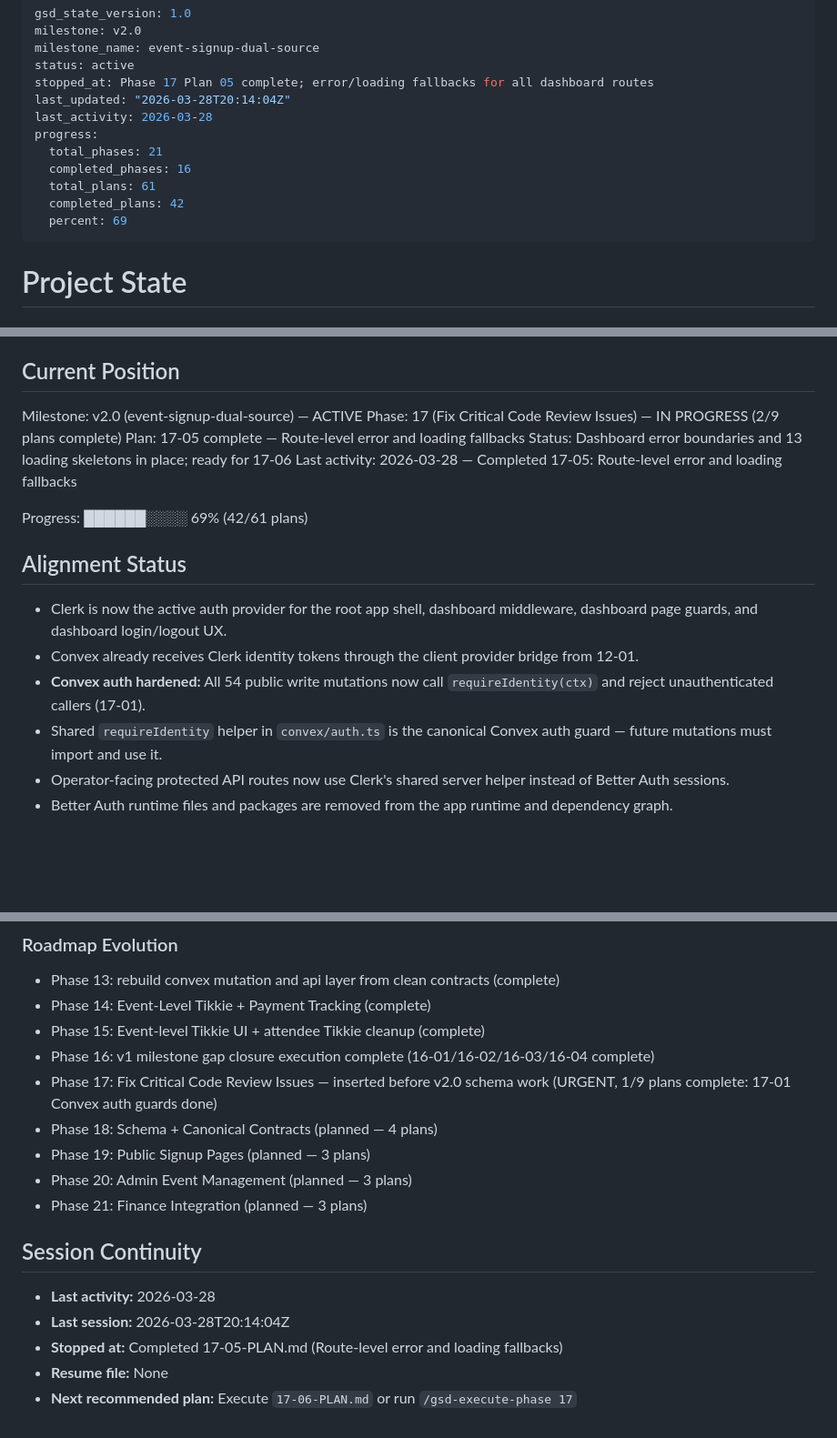
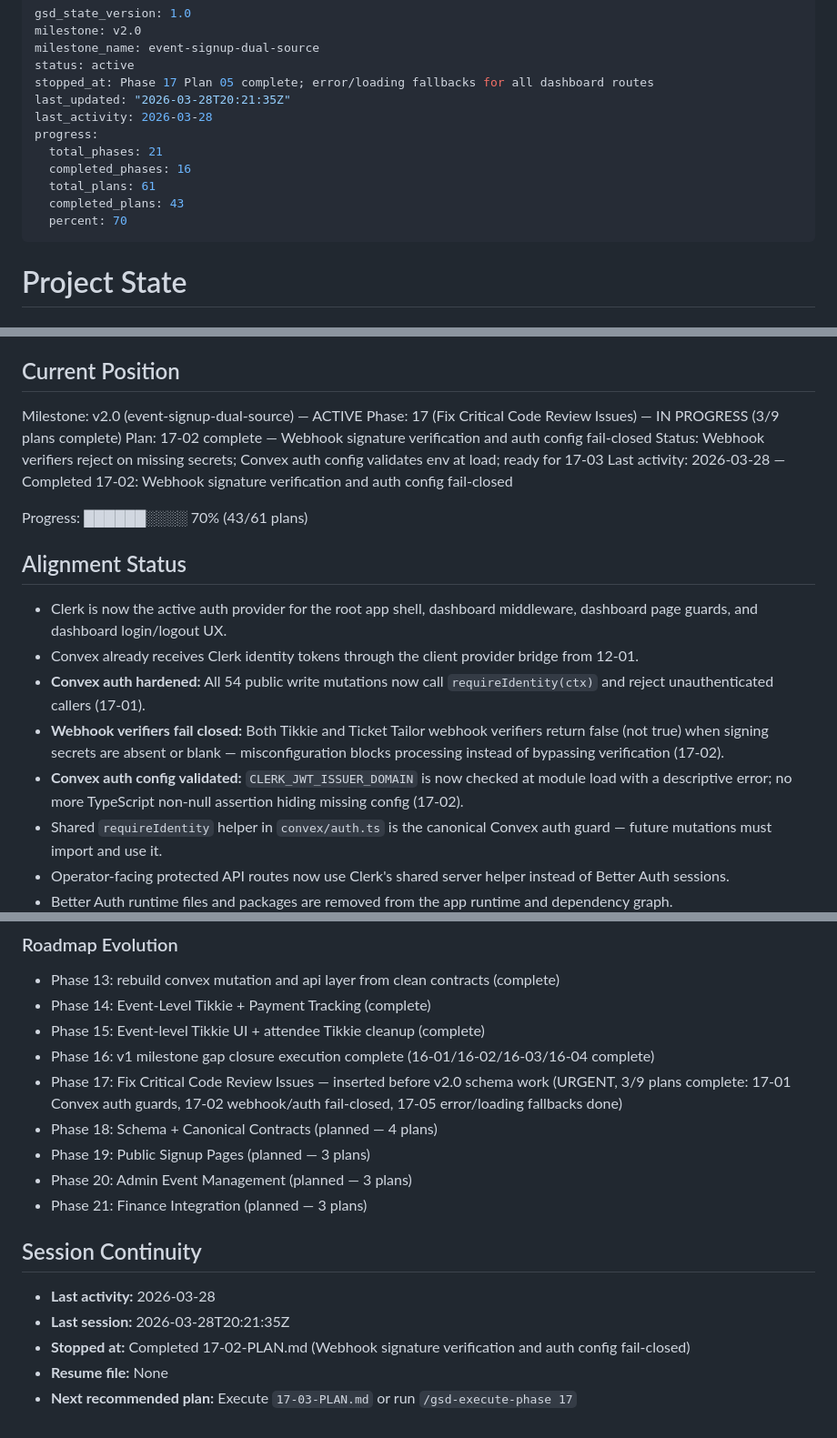
Before and after one commit to ClintonEmok/conference-finance-dashboard, a Markdown page: .planning/STATE.md, 3 parts joined by grey strips. Shown at 91% size. Drawn GitHub-style; blank space fills up the shorter version.

Commit message:
docs(17-02): complete webhook auth fail-closed plan
Tasks completed: 3/3
- Fix Tikkie webhook verifier to fail closed on missing secret
- Fix Ticket Tailor webhook verifier to fail closed on missing secret
- Replace non-null assertion with explicit validation in auth config

SUMMARY: .planning/phases/17-fix-critical-code-review-issues/17-02-SUMMARY.md

```diff
--- a/.planning/STATE.md
+++ b/.planning/STATE.md
@@ -4,14 +4,14 @@ milestone: v2.0
 milestone_name: event-signup-dual-source
 status: active
 stopped_at: Phase 17 Plan 05 complete; error/loading fallbacks for all dashboard routes
-last_updated: "2026-03-28T20:14:04Z"
+last_updated: "2026-03-28T20:21:35Z"
 last_activity: 2026-03-28
 progress:
   total_phases: 21
   completed_phases: 16
   total_plans: 61
-  completed_plans: 42
-  percent: 69
+  completed_plans: 43
+  percent: 70
 ---
 
 # Project State
@@ -26,18 +26,20 @@ See: `.planning/PROJECT.md` (updated 2026-03-27)
 ## Current Position
 
 Milestone: v2.0 (event-signup-dual-source) — ACTIVE
-Phase: 17 (Fix Critical Code Review Issues) — IN PROGRESS (2/9 plans complete)
-Plan: 17-05 complete — Route-level error and loading fallbacks
-Status: Dashboard error boundaries and 13 loading skeletons in place; ready for 17-06
-Last activity: 2026-03-28 — Completed 17-05: Route-level error and loading fallbacks
+Phase: 17 (Fix Critical Code Review Issues) — IN PROGRESS (3/9 plans complete)
+Plan: 17-02 complete — Webhook signature verification and auth config fail-closed
+Status: Webhook verifiers reject on missing secrets; Convex auth config validates env at load; ready for 17-03
+Last activity: 2026-03-28 — Completed 17-02: Webhook signature verification and auth config fail-closed
 
-Progress: ██████░░░░ 69% (42/61 plans)
+Progress: ██████░░░░ 70% (43/61 plans)
 
 ## Alignment Status
 
 - Clerk is now the active auth provider for the root app shell, dashboard middleware, dashboard page guards, and dashboard login/logout UX.
 - Convex already receives Clerk identity tokens through the client provider bridge from 12-01.
 - **Convex auth hardened:** All 54 public write mutations now call `requireIdentity(ctx)` and reject unauthenticated callers (17-01).
+- **Webhook verifiers fail closed:** Both Tikkie and Ticket Tailor webhook verifiers return false (not true) when signing secrets are absent or blank — misconfiguration blocks processing instead of bypassing verification (17-02).
+- **Convex auth config validated:** `CLERK_JWT_ISSUER_DOMAIN` is now checked at module load with a descriptive error; no more TypeScript non-null assertion hiding missing config (17-02).
 - Shared `requireIdentity` helper in `convex/auth.ts` is the canonical Convex auth guard — future mutations must import and use it.
 - Operator-facing protected API routes now use Clerk's shared server helper instead of Better Auth sessions.
 - Better Auth runtime files and packages are removed from the app runtime and dependency graph.
@@ -148,7 +154,7 @@ Recent decisions that future work should preserve:
 - Phase 14: Event-Level Tikkie + Payment Tracking (complete)
 - Phase 15: Event-level Tikkie UI + attendee Tikkie cleanup (complete)
 - Phase 16: v1 milestone gap closure execution complete (16-01/16-02/16-03/16-04 complete)
-- Phase 17: Fix Critical Code Review Issues — inserted before v2.0 schema work (URGENT, 1/9 plans complete: 17-01 Convex auth guards done)
+- Phase 17: Fix Critical Code Review Issues — inserted before v2.0 schema work (URGENT, 3/9 plans complete: 17-01 Convex auth guards, 17-02 webhook/auth fail-closed, 17-05 error/loading fallbacks done)
 - Phase 18: Schema + Canonical Contracts (planned — 4 plans)
 - Phase 19: Public Signup Pages (planned — 3 plans)
 - Phase 20: Admin Event Management (planned — 3 plans)
@@ -157,7 +163,7 @@ Recent decisions that future work should preserve:
 ## Session Continuity
 
 - **Last activity:** 2026-03-28
-- **Last session:** 2026-03-28T20:14:04Z
-- **Stopped at:** Completed 17-05-PLAN.md (Route-level error and loading fallbacks)
+- **Last session:** 2026-03-28T20:21:35Z
+- **Stopped at:** Completed 17-02-PLAN.md (Webhook signature verification and auth config fail-closed)
 - **Resume file:** None
-- **Next recommended plan:** Execute `17-06-PLAN.md` or run `/gsd-execute-phase 17`
+- **Next recommended plan:** Execute `17-03-PLAN.md` or run `/gsd-execute-phase 17`
```
Also changed, not shown: other parts of .planning/STATE.md (+4 -0 lines), .planning/ROADMAP.md (+3 -3 lines), 1 other file.
